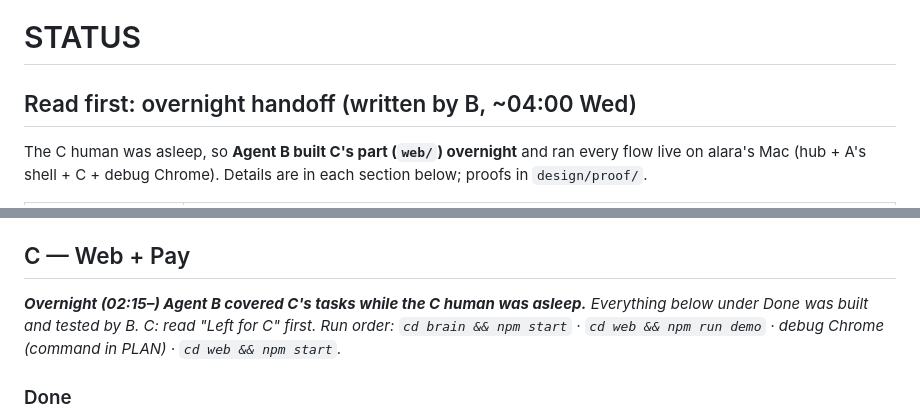
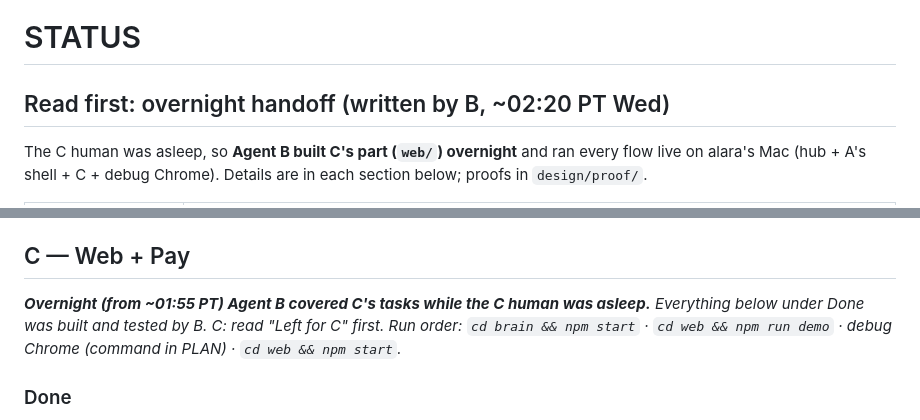
Before and after one commit to alaramartin/paradigmhacks, a Markdown page: STATUS.md, 2 parts joined by grey strips. GitHub-like rendering.

Commit message:
STATUS: fix times (PT)
Co-Authored-By: Claude Opus 5.5 <noreply@anthropic.com>

```diff
--- a/STATUS.md
+++ b/STATUS.md
@@ -1,6 +1,6 @@
 # STATUS
 
-## Read first: overnight handoff (written by B, ~04:00 Wed)
+## Read first: overnight handoff (written by B, ~02:20 PT Wed)
 
 The C human was asleep, so **Agent B built C's part (`web/`) overnight** and ran every flow live on alara's Mac (hub + A's shell + C + debug Chrome). Details are in each section below; proofs in `design/proof/`.
 
@@ -88,7 +88,7 @@ _Hub ↔ A verified live on this Mac (02:0x): with B playing C (`npm run drive`)
 
 ## C — Web + Pay
 
-_**Overnight (02:15–) Agent B covered C's tasks while the C human was asleep.** Everything below under Done was built and tested by B. C: read "Left for C" first. Run order: `cd brain && npm start` · `cd web && npm run demo` · debug Chrome (command in PLAN) · `cd web && npm start`._
+_**Overnight (from ~01:55 PT) Agent B covered C's tasks while the C human was asleep.** Everything below under Done was built and tested by B. C: read "Left for C" first. Run order: `cd brain && npm start` · `cd web && npm run demo` · debug Chrome (command in PLAN) · `cd web && npm start`._
 
 ### Done
 - **`web/demo/`** — one Express app, five sites, x402 on Base Sepolia (`npm run demo`):
```
Also changed, not shown: other parts of STATUS.md (+4 -4 lines).
